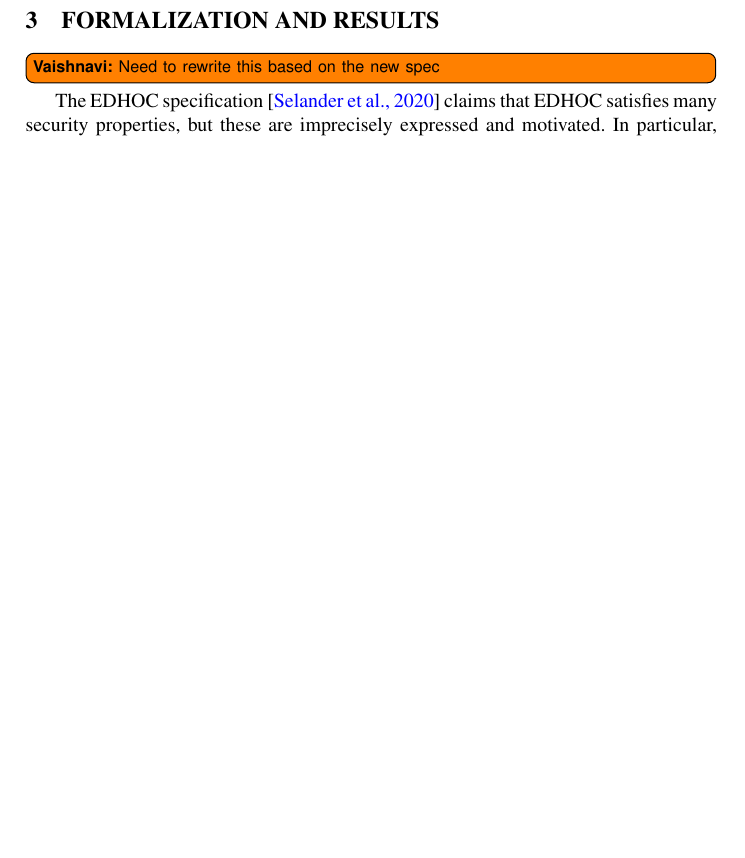
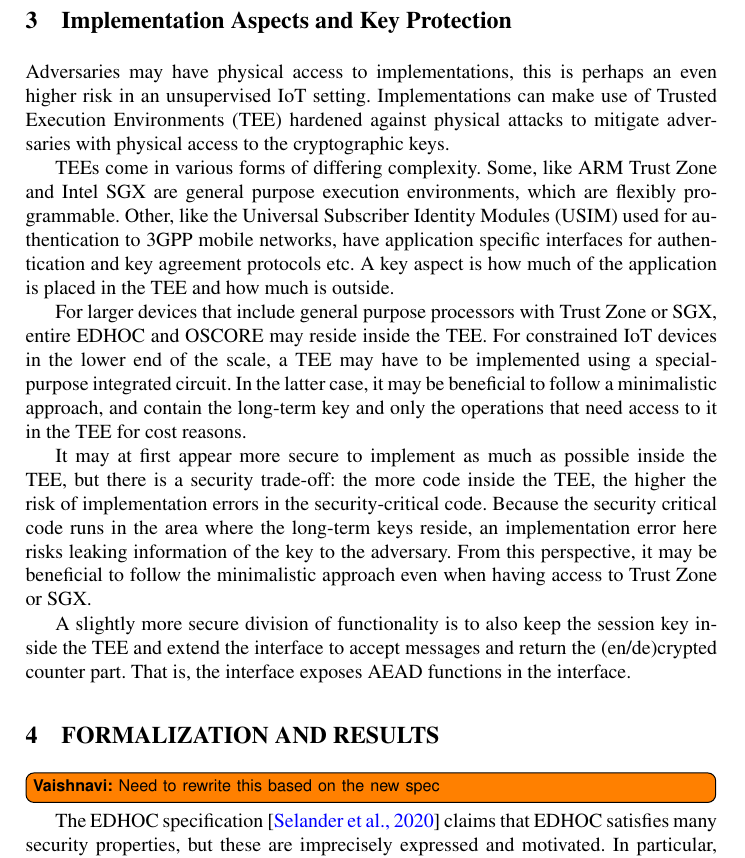
Before and after one commit to hoheinzollern/edhoc-journal, a LaTeX paper (paper.tex, which reads protocol.tex): part of page 8 of 25 before the commit and part of page 8 of 26 after it, cut at the place of the change, the shorter picture padded with empty space. Compiled offline with pdfLaTeX.

Commit message:
[fix] separate the non-formal aspects of TEEs into their own section

```diff
--- a/protocol.tex
+++ b/protocol.tex
@@ -404,3 +404,58 @@ key derivations used to construct these messages.
     \caption{The \mSigStat{} method for \mEdhoc{}. $\langle\cdot\rangle$ denotes a tuple, and the hash function \mHash{} is as established in the ciphersuite \mSuites{}.~\cite{Norr21}}
 \label{fig:edhocsigstat}
 \end{figure}
+
+%------------------------------------------------------------------------- sec
+\section{Implementation Aspects and Key Protection}
+\label{sec:TEE}
+Adversaries may have physical access to implementations, this is perhaps an
+even higher risk in an unsupervised IoT setting.
+%
+Implementations can make use of Trusted Execution Environments (TEE) hardened
+against physical attacks to mitigate adversaries with physical access to the
+cryptographic keys.
+%
+
+TEEs come in various forms of differing complexity.
+%
+Some, like ARM Trust Zone and Intel SGX are general purpose execution
+environments, which are flexibly programmable.
+%
+Other, like the Universal Subscriber Identity Modules (USIM) used for
+authentication to 3GPP mobile networks, have application specific interfaces for
+authentication and key agreement protocols etc.
+%
+A key aspect is how much of the application is placed in the TEE and how much is
+outside.
+%
+
+For larger devices that include general purpose processors with Trust Zone or
+SGX, entire \mEdhoc{} and \mOscore{} may reside inside the TEE.
+%
+For constrained IoT devices in the lower end of the scale, a TEE may have to be
+implemented using a special-purpose integrated circuit.
+%
+In the latter case, it may be beneficial to follow a minimalistic approach, and
+contain the long-term key and only
+the operations that need access to it in the TEE for cost reasons.
+%
+
+It may at first appear more secure to implement as much as possible inside the
+TEE, but there is a security trade-off: the more code inside the TEE,
+the higher the risk of implementation errors in the security-critical code.
+%
+Because the security critical code runs in the area where the long-term keys
+reside, an implementation error here risks leaking information of the key to the
+adversary.
+%
+From this perspective, it may be beneficial to follow the minimalistic approach
+even when having access to Trust Zone or SGX.
+%
+
+A slightly more secure division of functionality is to also keep the
+session key inside
+the TEE and extend the interface to accept messages and return the
+(en/de)crypted counter part.
+%
+That is, the interface exposes \mAead{} functions in the interface.
+%
```
